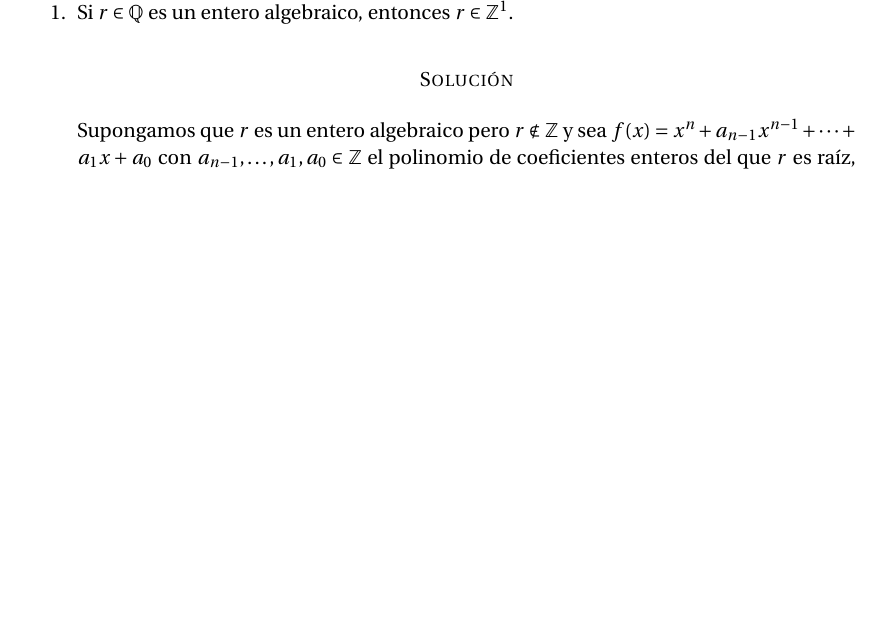
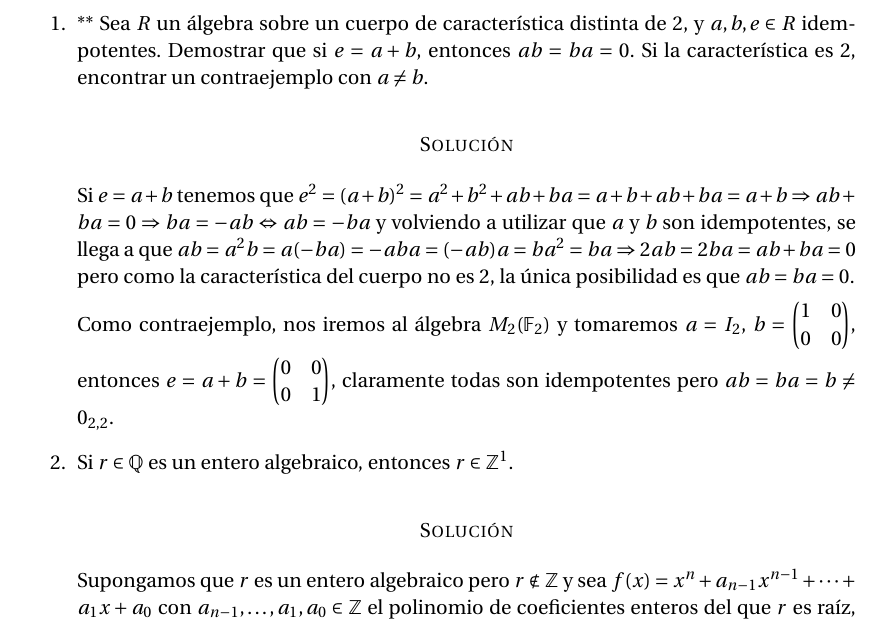
Before and after one commit to oxcar103/Practicas-AGR, a LaTeX document (Memoria.tex): part of page 2 of 2, cut at the place of the change, the shorter picture padded with empty space. Compiled offline with pdfLaTeX.

Commit message:
Ejercicio 8.1 de la página 22

```diff
--- a/Memoria.tex
+++ b/Memoria.tex
@@ -86,6 +86,21 @@
 	\newpage
 
 	\begin{enumerate}
+		% Pág 22
+		\item ** Sea $R$ un álgebra sobre un cuerpo de característica distinta de 2, y $a, b, e \in R$ idempotentes.
+		Demostrar que si $e = a + b$, entonces $ab = ba = 0$. Si la característica es 2, encontrar un contraejemplo
+		con $a \neq b$.
+		\subsubsection*{Solución}
+		Si $e = a+b$ tenemos que $e^2 = (a+b)^2 = a^2 + b^2 + ab + ba = a + b + ab + ba = a+b \Rightarrow ab + ba
+		= 0 \Rightarrow ba = -ab \Leftrightarrow ab = -ba$ y volviendo a utilizar que $a$ y $b$ son idempotentes,
+		se llega a que $ab = a^2b = a(-ba) = -aba = (-ab)a = ba^2 = ba \Rightarrow 2ab = 2ba = ab + ba = 0$ pero
+		como la característica del cuerpo no es 2, la única posibilidad es que $ab = ba = 0$.
+
+		Como contraejemplo, nos iremos al álgebra $M_2(\mathbb{F}_2)$ y tomaremos $a = I_2$, $\displaystyle b =
+		\begin{pmatrix} 1 & 0 \\ 0 & 0 \end{pmatrix}$, entonces $\displaystyle e = a+b = \begin{pmatrix} 0 & 0
+		\\ 0 & 1 \end{pmatrix}$, claramente todas son idempotentes pero $ab = ba = b \neq 0_{2,2}$.
+
+		% Pág 43
 		\item Si $r \in \mathbb{Q}$ es un entero algebraico, entonces $r \in \mathbb{Z}$\footnote{En el enunciado
 		original, era una $q$ pero por conveniencia de notación, la he cambiado.}.
 		\subsubsection*{Solución}
```
